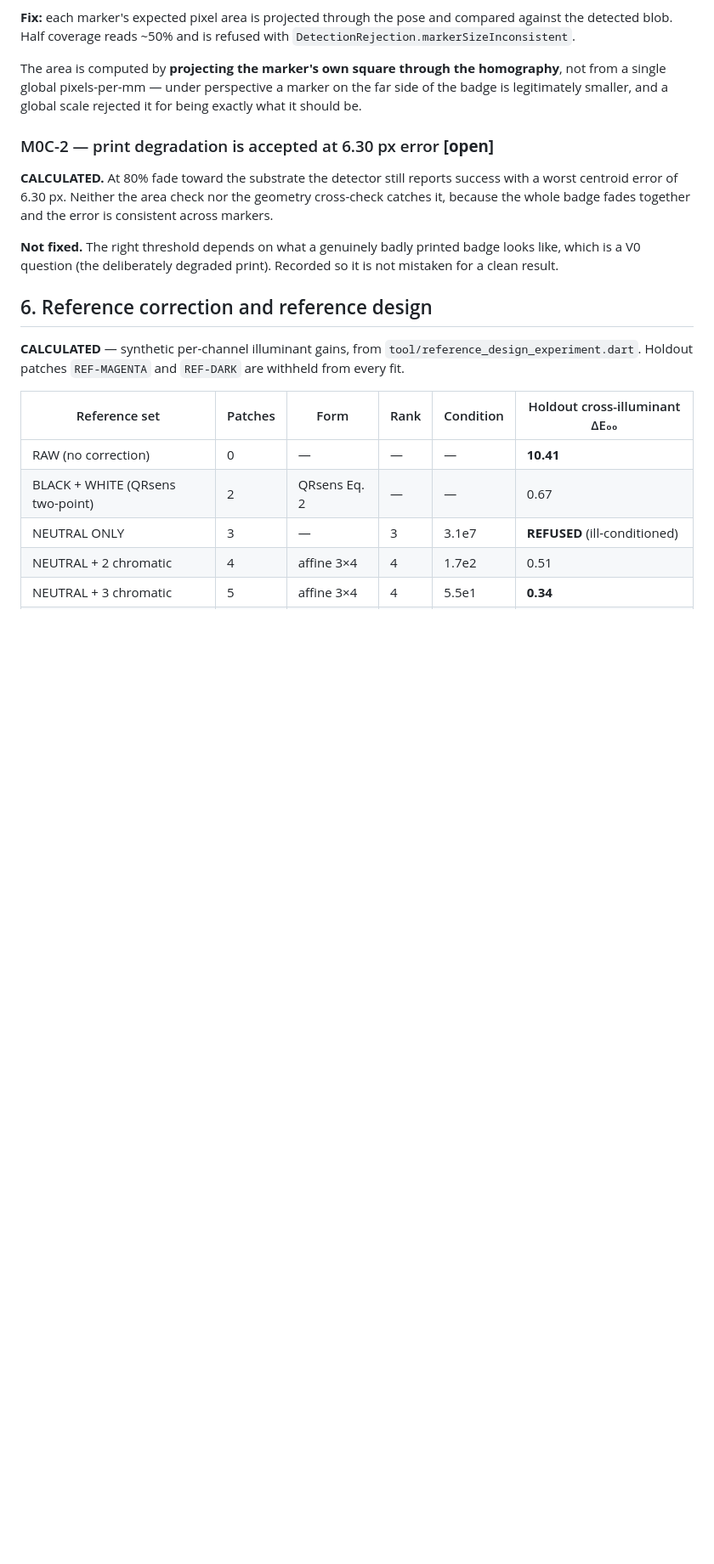
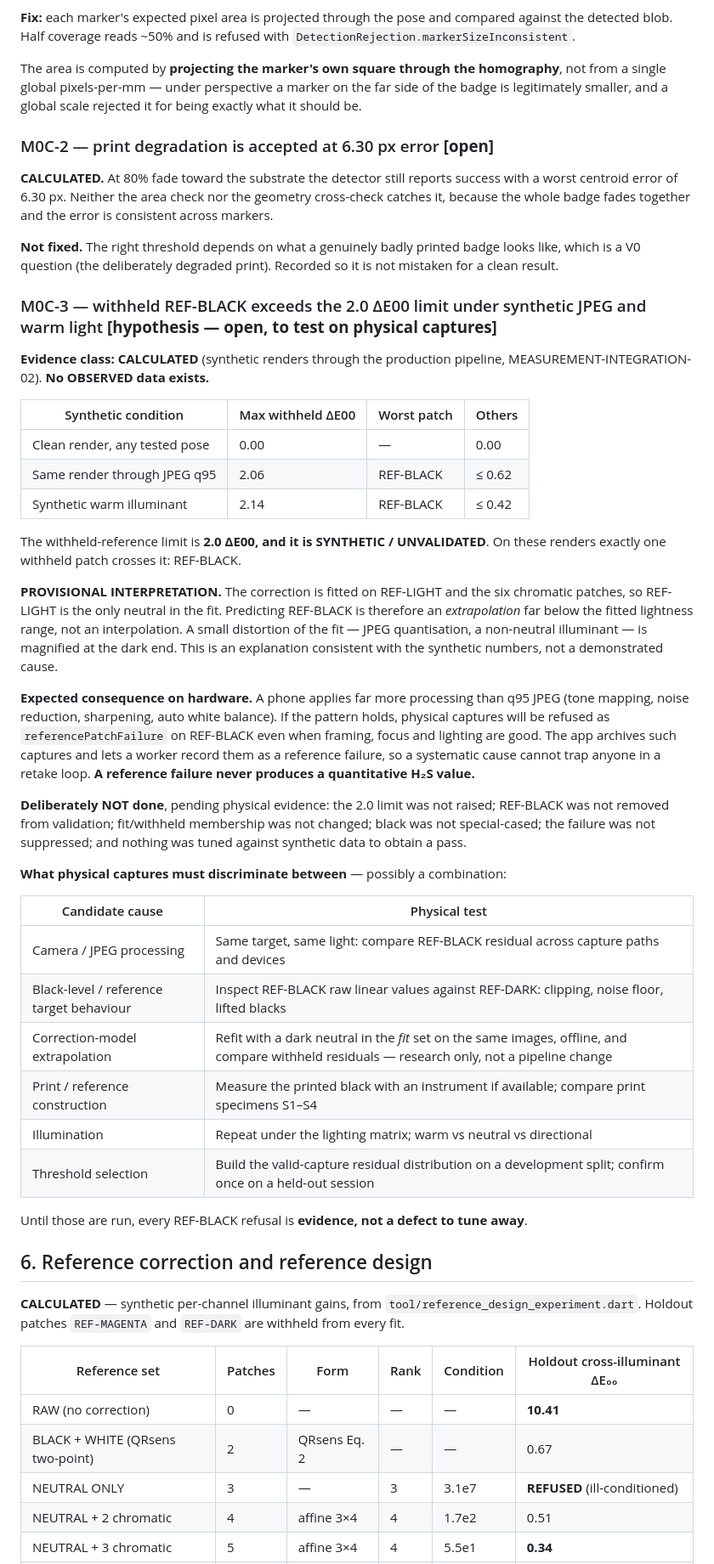
Before and after one commit to AdityaJadhav13/MRPL-Aura-One, a Markdown page: research/dossier-v0-results.md, the part around the change. Shown at 85% size. Drawn GitHub-style; blank space fills up the shorter version.

Commit message:
docs(m0c): record REF-BLACK withheld-reference hypothesis M0C-3
Carries the MEASUREMENT-INTEGRATION-02 synthetic finding into the physical
validation dossier as an open hypothesis: under JPEG q95 and a warm
illuminant, withheld REF-BLACK reaches ΔE00 2.06–2.14 against the 2.0 limit,
which is SYNTHETIC/UNVALIDATED. Lists the candidate causes and the physical
test that separates each. No threshold, reference membership or pipeline
behaviour is changed. Documentation only.

Co-Authored-By: Claude Opus 5.5 <noreply@anthropic.com>

```diff
--- a/research/dossier-v0-results.md
+++ b/research/dossier-v0-results.md
@@ -259,6 +259,55 @@ error is consistent across markers.
 badge looks like, which is a V0 question (the deliberately degraded print).
 Recorded so it is not mistaken for a clean result.
 
+### M0C-3 — withheld REF-BLACK exceeds the 2.0 ΔE00 limit under synthetic JPEG and warm light **[hypothesis — open, to test on physical captures]**
+
+**Evidence class: CALCULATED** (synthetic renders through the production
+pipeline, MEASUREMENT-INTEGRATION-02). **No OBSERVED data exists.**
+
+| Synthetic condition | Max withheld ΔE00 | Worst patch | Others |
+|---|---|---|---|
+| Clean render, any tested pose | 0.00 | — | 0.00 |
+| Same render through JPEG q95 | 2.06 | REF-BLACK | ≤ 0.62 |
+| Synthetic warm illuminant | 2.14 | REF-BLACK | ≤ 0.42 |
+
+The withheld-reference limit is **2.0 ΔE00, and it is SYNTHETIC /
+UNVALIDATED**. On these renders exactly one withheld patch crosses it:
+REF-BLACK.
+
+**PROVISIONAL INTERPRETATION.** The correction is fitted on REF-LIGHT and the
+six chromatic patches, so REF-LIGHT is the only neutral in the fit. Predicting
+REF-BLACK is therefore an *extrapolation* far below the fitted lightness range,
+not an interpolation. A small distortion of the fit — JPEG quantisation, a
+non-neutral illuminant — is magnified at the dark end. This is an explanation
+consistent with the synthetic numbers, not a demonstrated cause.
+
+**Expected consequence on hardware.** A phone applies far more processing than
+q95 JPEG (tone mapping, noise reduction, sharpening, auto white balance). If
+the pattern holds, physical captures will be refused as
+`referencePatchFailure` on REF-BLACK even when framing, focus and lighting are
+good. The app archives such captures and lets a worker record them as a
+reference failure, so a systematic cause cannot trap anyone in a retake loop.
+**A reference failure never produces a quantitative H₂S value.**
+
+**Deliberately NOT done**, pending physical evidence: the 2.0 limit was not
+raised; REF-BLACK was not removed from validation; fit/withheld membership was
+not changed; black was not special-cased; the failure was not suppressed; and
+nothing was tuned against synthetic data to obtain a pass.
+
+**What physical captures must discriminate between** — possibly a combination:
+
+| Candidate cause | Physical test |
+|---|---|
+| Camera / JPEG processing | Same target, same light: compare REF-BLACK residual across capture paths and devices |
+| Black-level / reference target behaviour | Inspect REF-BLACK raw linear values against REF-DARK: clipping, noise floor, lifted blacks |
+| Correction-model extrapolation | Refit with a dark neutral in the *fit* set on the same images, offline, and compare withheld residuals — research only, not a pipeline change |
+| Print / reference construction | Measure the printed black with an instrument if available; compare print specimens S1–S4 |
+| Illumination | Repeat under the lighting matrix; warm vs neutral vs directional |
+| Threshold selection | Build the valid-capture residual distribution on a development split; confirm once on a held-out session |
+
+Until those are run, every REF-BLACK refusal is **evidence, not a defect to
+tune away**.
+
 ## 6. Reference correction and reference design
 
 **CALCULATED** — synthetic per-channel illuminant gains, from
```
Also changed, not shown: research/m0c-threshold-inventory.md (+7 -0 lines).
